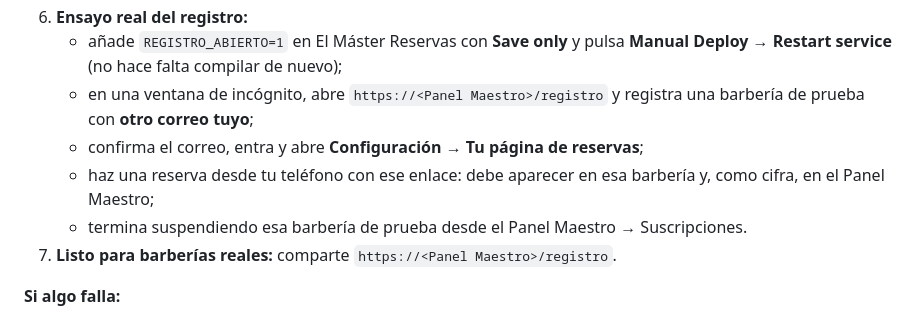
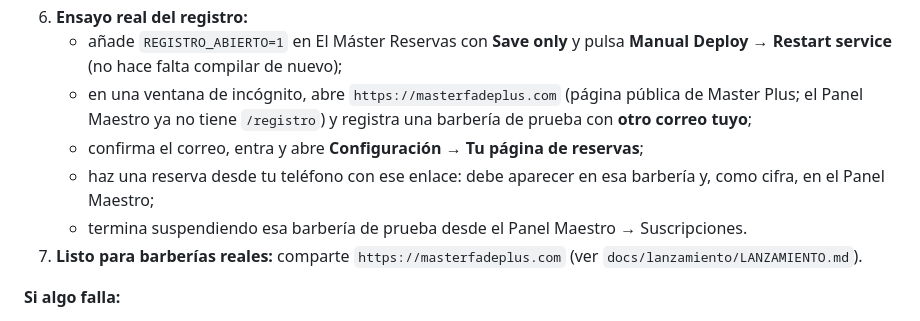
Before and after one commit to david-web-hub/El-Master-reservas-, a Markdown page: docs/despliegue/FASE-7.md, the part around the change. GitHub-like rendering.

```diff
--- a/docs/despliegue/FASE-7.md
+++ b/docs/despliegue/FASE-7.md
@@ -86,11 +86,11 @@ Las demás variables no cambian: `DATABASE_URL`, `PUBLIC_BASE_URL`, `PLATAFORMA_
    - **Panel Maestro → Integraciones:** El Máster Reservas «Conectado», Correo «Configuradas» y WhatsApp por barbería «Activada». Pulsa **Enviar prueba** y comprueba que el correo llega.
 6. **Ensayo real del registro:**
    - añade `REGISTRO_ABIERTO=1` en El Máster Reservas con **Save only** y pulsa **Manual Deploy → Restart service** (no hace falta compilar de nuevo);
-   - en una ventana de incógnito, abre `https://<Panel Maestro>/registro` y registra una barbería de prueba con **otro correo tuyo**;
+   - en una ventana de incógnito, abre `https://masterfadeplus.com` (página pública de Master Plus; el Panel Maestro ya no tiene `/registro`) y registra una barbería de prueba con **otro correo tuyo**;
    - confirma el correo, entra y abre **Configuración → Tu página de reservas**;
    - haz una reserva desde tu teléfono con ese enlace: debe aparecer en esa barbería y, como cifra, en el Panel Maestro;
    - termina suspendiendo esa barbería de prueba desde el Panel Maestro → Suscripciones.
-7. **Listo para barberías reales:** comparte `https://<Panel Maestro>/registro`.
+7. **Listo para barberías reales:** comparte `https://masterfadeplus.com` (ver `docs/lanzamiento/LANZAMIENTO.md`).
 
 **Si algo falla:**
 - **Render → Events → Rollback** del servicio afectado. Las migraciones solo añaden una tabla y dos columnas, y la versión anterior arranca sobre la base actualizada con todos los datos (ensayado).
```
Also changed, not shown: docs/lanzamiento/LANZAMIENTO.md (+10 -1 lines).
